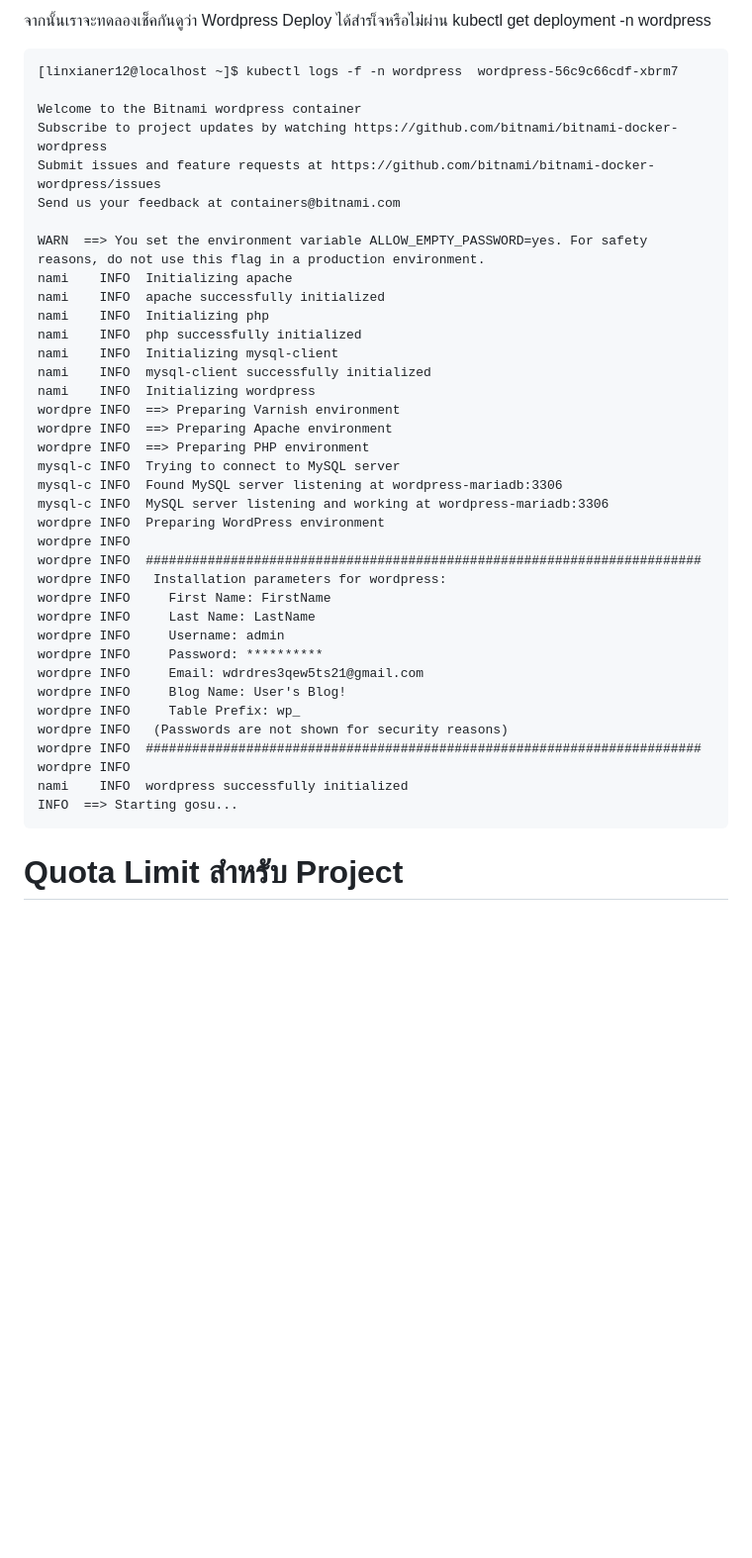
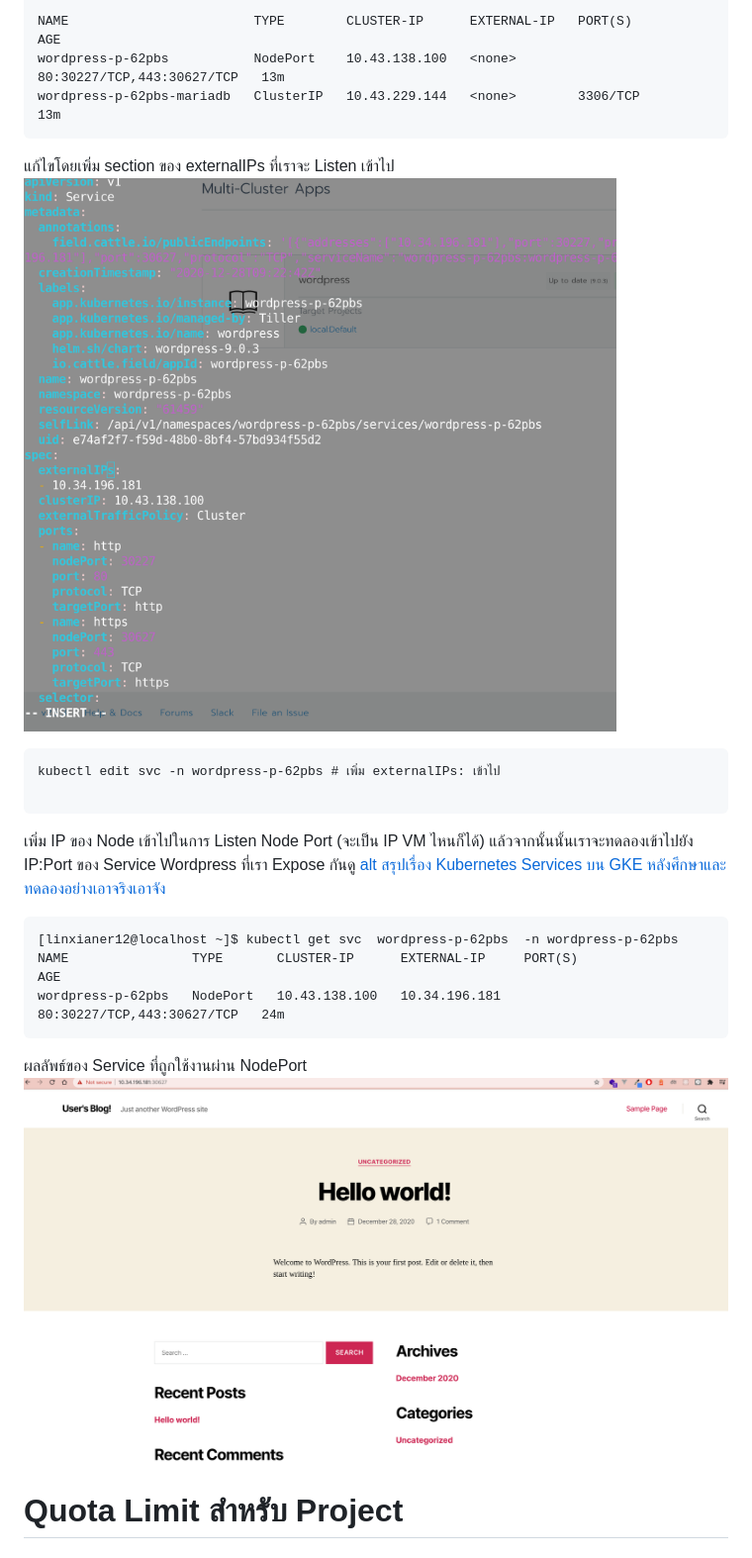
Before and after one commit to wdrdres3qew5ts21/Certified-Rancher-Operator-Thai, a Markdown page: README.md, the part around the change printed below. Shown: that part at 99% size. Drawn GitHub-style; pictures changed too: images/catalog/wordpress-final.png (added), images/catalog/wordpress5.png (added); blank space fills up the shorter version.

Commit message:
[ADD] การ Deploy Application ผ่าน Catalog

````diff
--- a/README.md
+++ b/README.md
@@ -788,45 +799,23 @@ Banzai Chart Repository: https://github.com/banzaicloud/banzai-charts
 
-จากนั้นเราจะทดลองเช็คกันดูว่า Wordpress Deploy ได้สำรเ็จหรือไม่ผ่าน kubectl get deployment -n wordpress
+NAME                        TYPE        CLUSTER-IP      EXTERNAL-IP   PORT(S)                      AGE
+wordpress-p-62pbs           NodePort    10.43.138.100   <none>        80:30227/TCP,443:30627/TCP   13m
+wordpress-p-62pbs-mariadb   ClusterIP   10.43.229.144   <none>        3306/TCP                     13m
+```
+แก้ไขโดยเพิ่ม section ของ externalIPs ที่เราจะ Listen เข้าไป
+![alt Catalog Deploy Helm](images/catalog/wordpress5.png)
+```
+kubectl edit svc -n wordpress-p-62pbs # เพิ่ม externalIPs: เข้าไป
 
 ```
-[linxianer12@localhost ~]$ kubectl logs -f -n wordpress  wordpress-56c9c66cdf-xbrm7
-
-Welcome to the Bitnami wordpress container
-Subscribe to project updates by watching https://github.com/bitnami/bitnami-docker-wordpress
-Submit issues and feature requests at https://github.com/bitnami/bitnami-docker-wordpress/issues
-Send us your feedback at containers@bitnami.com
-
-WARN  ==> You set the environment variable ALLOW_EMPTY_PASSWORD=yes. For safety reasons, do not use this flag in a production environment.
-nami    INFO  Initializing apache
-nami    INFO  apache successfully initialized
-nami    INFO  Initializing php
-nami    INFO  php successfully initialized
-nami    INFO  Initializing mysql-client
-nami    INFO  mysql-client successfully initialized
-nami    INFO  Initializing wordpress
-wordpre INFO  ==> Preparing Varnish environment
-wordpre INFO  ==> Preparing Apache environment
-wordpre INFO  ==> Preparing PHP environment
-mysql-c INFO  Trying to connect to MySQL server
-mysql-c INFO  Found MySQL server listening at wordpress-mariadb:3306
-mysql-c INFO  MySQL server listening and working at wordpress-mariadb:3306
-wordpre INFO  Preparing WordPress environment
-wordpre INFO
-wordpre INFO  ########################################################################
-wordpre INFO   Installation parameters for wordpress:
-wordpre INFO     First Name: FirstName
-wordpre INFO     Last Name: LastName
-wordpre INFO     Username: admin
-wordpre INFO     Password: **********
-wordpre INFO     Email: wdrdres3qew5ts21@gmail.com
-wordpre INFO     Blog Name: User's Blog!
-wordpre INFO     Table Prefix: wp_
-wordpre INFO   (Passwords are not shown for security reasons)
-wordpre INFO  ########################################################################
-wordpre INFO
-nami    INFO  wordpress successfully initialized
-INFO  ==> Starting gosu...
+เพิ่ม IP ของ Node เข้าไปในการ Listen Node Port (จะเป็น IP VM ไหนก็ได้) แล้วจากนั้นนั้นเราจะทดลองเข้าไปยัง IP:Port ของ Service Wordpress ที่เรา Expose กันดู
+[alt สรุปเรื่อง Kubernetes Services บน GKE หลังศึกษาและทดลองอย่างเอาจริงเอาจัง](https://www.spicydog.org/blog/my-summary-on-gke-services/)
 ```
+[linxianer12@localhost ~]$ kubectl get svc  wordpress-p-62pbs  -n wordpress-p-62pbs
+NAME                TYPE       CLUSTER-IP      EXTERNAL-IP     PORT(S)                      AGE
+wordpress-p-62pbs   NodePort   10.43.138.100   10.34.196.181   80:30227/TCP,443:30627/TCP   24m
+```
+ผลลัพธ์ของ Service ที่ถูกใช้งานผ่าน NodePort
+![alt Catalog Deploy Helm](images/catalog/wordpress-final.png)
 
 # Quota Limit สำหรับ Project
 
````
Also changed, not shown: other parts of README.md (+11 -0 lines), images/catalog/wordpress2.png (added), images/catalog/wordpress3.png (added), images/catalog/wordpress4.png (added).
